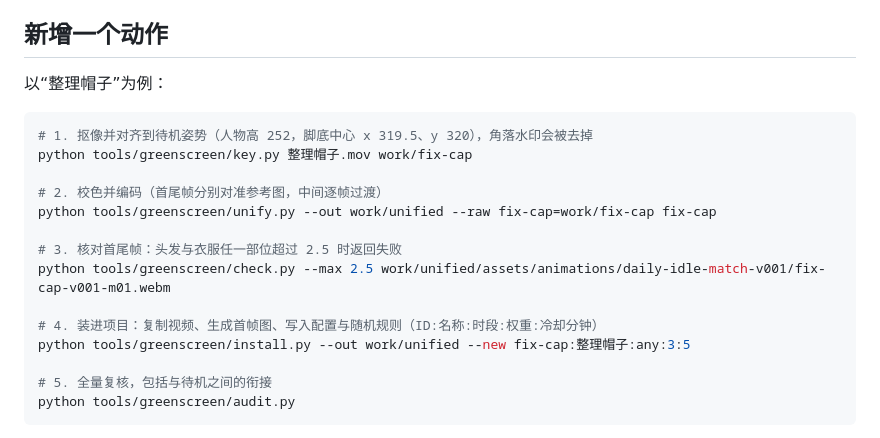
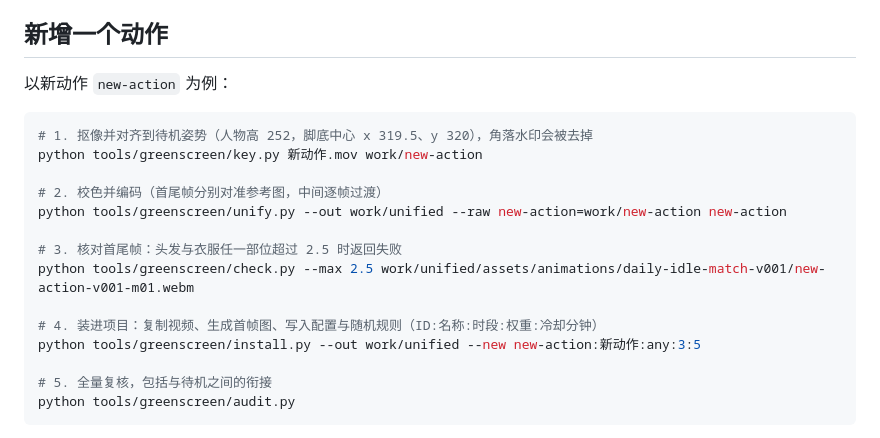
Before and after one commit to Qishiyi418/identify-pet, a Markdown page: tools/greenscreen/README.md, the part around the change. Rendered like a GitHub page.

Commit message:
docs: drop the planned-actions list from the README
The remaining suggested actions are not going to be made. Use a neutral
example name in the green-screen tool guide.

Co-Authored-By: Claude Opus 5.5 <noreply@anthropic.com>
Claude-Session: https://claude.ai/code/session_01VE8f4nTDxeoKjeNseqqEdh

````diff
--- a/tools/greenscreen/README.md
+++ b/tools/greenscreen/README.md
@@ -18,20 +18,20 @@
 
 ## 新增一个动作
 
-以“整理帽子”为例：
+以新动作 `new-action` 为例：
 
 ```powershell
 # 1. 抠像并对齐到待机姿势（人物高 252，脚底中心 x 319.5、y 320），角落水印会被去掉
-python tools/greenscreen/key.py 整理帽子.mov work/fix-cap
+python tools/greenscreen/key.py 新动作.mov work/new-action
 
 # 2. 校色并编码（首尾帧分别对准参考图，中间逐帧过渡）
-python tools/greenscreen/unify.py --out work/unified --raw fix-cap=work/fix-cap fix-cap
+python tools/greenscreen/unify.py --out work/unified --raw new-action=work/new-action new-action
 
 # 3. 核对首尾帧：头发与衣服任一部位超过 2.5 时返回失败
-python tools/greenscreen/check.py --max 2.5 work/unified/assets/animations/daily-idle-match-v001/fix-cap-v001-m01.webm
+python tools/greenscreen/check.py --max 2.5 work/unified/assets/animations/daily-idle-match-v001/new-action-v001-m01.webm
 
 # 4. 装进项目：复制视频、生成首帧图、写入配置与随机规则（ID:名称:时段:权重:冷却分钟）
-python tools/greenscreen/install.py --out work/unified --new fix-cap:整理帽子:any:3:5
+python tools/greenscreen/install.py --out work/unified --new new-action:新动作:any:3:5
 
 # 5. 全量复核，包括与待机之间的衔接
 python tools/greenscreen/audit.py
````
Also changed, not shown: README.md (+0 -11 lines).
